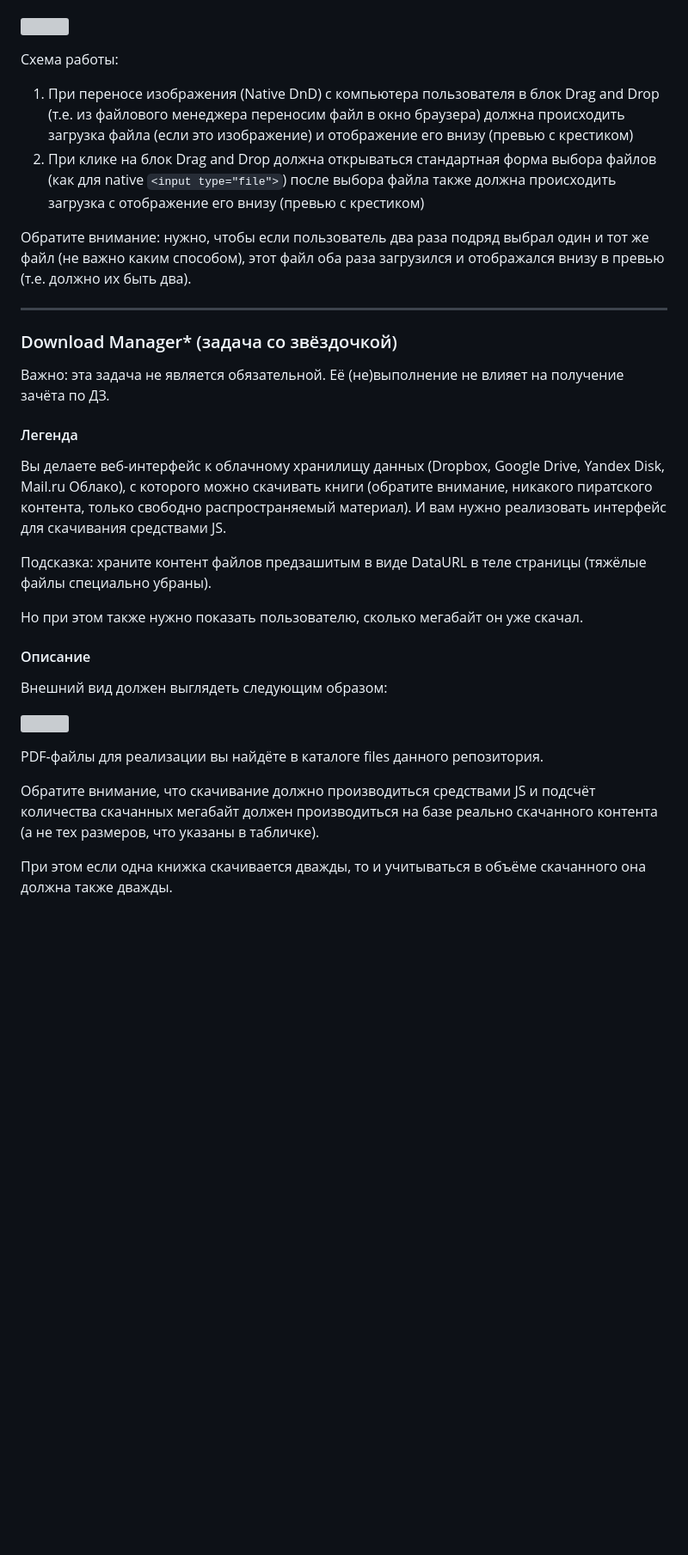
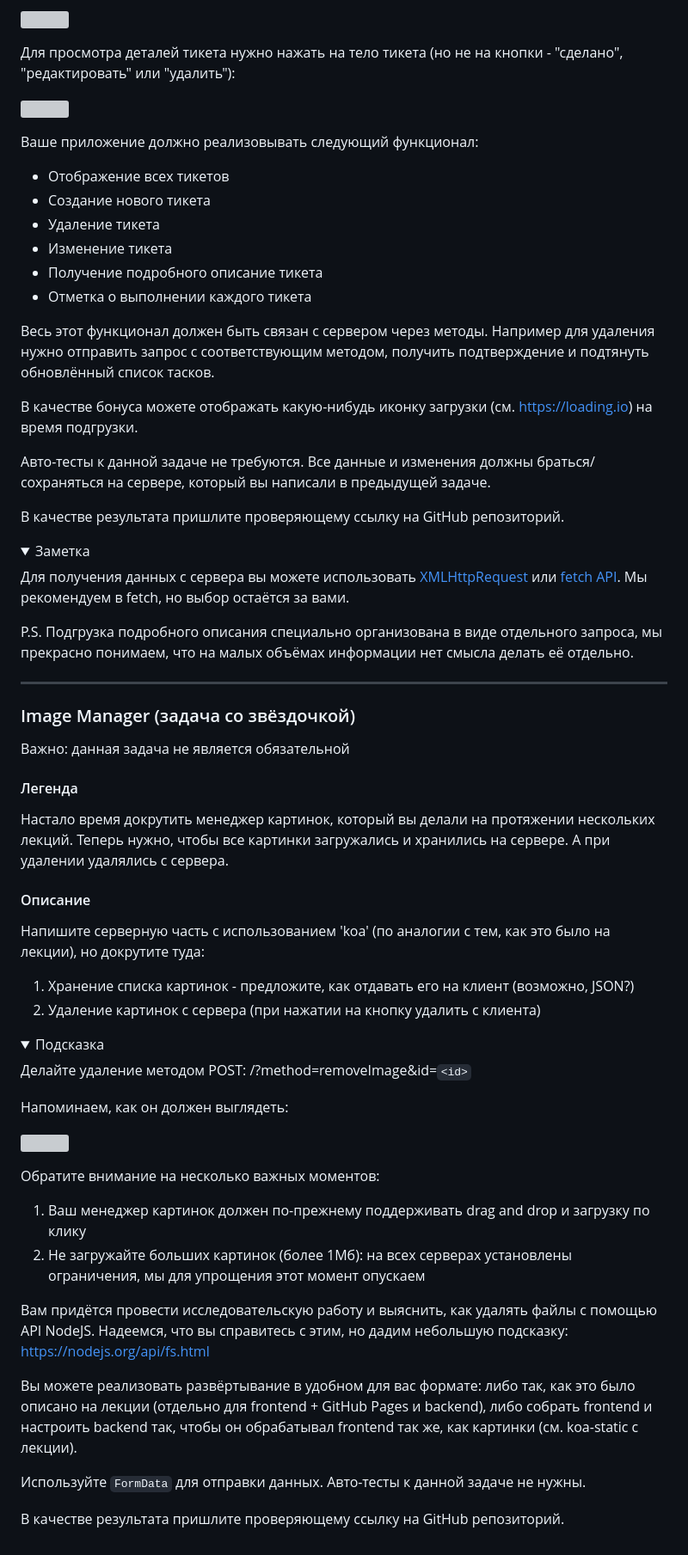
Before and after one commit to SenselessObsessed/http-frontend, a Markdown page: README.md, the part around the change printed below. Shown: that part at 86% size. Drawn GitHub-style; folded sections open; blank space fills up the shorter version; grey boxes are pictures that could not be loaded.

Commit message:
UPD: README

```diff
--- a/README.md
+++ b/README.md
@@ -99,35 +122,70 @@
+![](./pic/helpdesk-4.png)
+
+Для просмотра деталей тикета нужно нажать на тело тикета (но не на кнопки - "сделано", "редактировать" или "удалить"):
+
+![](./pic/helpdesk-5.png)
+
+Ваше приложение должно реализовывать следующий функционал:
+
+- Отображение всех тикетов
+- Создание нового тикета
+- Удаление тикета
+- Изменение тикета
+- Получение подробного описание тикета
+- Отметка о выполнении каждого тикета
+
+Весь этот функционал должен быть связан с сервером через методы. Например для удаления нужно отправить запрос с соответствующим методом, получить подтверждение и подтянуть обновлённый список тасков.
+
+В качестве бонуса можете отображать какую-нибудь иконку загрузки (см. https://loading.io) на время подгрузки.
+
+Авто-тесты к данной задаче не требуются. Все данные и изменения должны браться/сохраняться на сервере, который вы написали в предыдущей задаче.
+
+В качестве результата пришлите проверяющему ссылку на GitHub репозиторий.
+
+<details>
+<summary>Заметка</summary>
+
+Для получения данных с сервера вы можете использовать [XMLHttpRequest](https://developer.mozilla.org/ru/docs/Web/API/XMLHttpRequest/Using_XMLHttpRequest) или [fetch API](https://developer.mozilla.org/ru/docs/Web/API/Fetch_API/Using_Fetch). Мы рекомендуем в fetch, но выбор остаётся за вами.
+</details>
+
+P.S. Подгрузка подробного описания специально организована в виде отдельного запроса, мы прекрасно понимаем, что на малых объёмах информации нет смысла делать её отдельно.
+
+---
+
+### Image Manager (задача со звёздочкой)
+
+Важно: данная задача не является обязательной
+
+#### Легенда
+
+Настало время докрутить менеджер картинок, который вы делали на протяжении нескольких лекций. Теперь нужно, чтобы все картинки загружались и хранились на сервере. А при удалении удалялись с сервера.
+
+#### Описание
+
+Напишите серверную часть с использованием 'koa' (по аналогии с тем, как это было на лекции), но докрутите туда:
+
+1. Хранение списка картинок - предложите, как отдавать его на клиент (возможно, JSON?)
+1. Удаление картинок с сервера (при нажатии на кнопку удалить с клиента)
+
+<details>
+<summary>Подсказка</summary>
+
+Делайте удаление методом POST: /?method=removeImage&id=`<id>`
+</details>
+
+Напоминаем, как он должен выглядеть:
 
 ![](./pic/image.png)
 
-Схема работы:
+Обратите внимание на несколько важных моментов:
 
-1. При переносе изображения (Native DnD) с компьютера пользователя в блок Drag and Drop (т.е. из файлового менеджера переносим файл в окно браузера) должна происходить загрузка файла (если это изображение) и отображение его внизу (превью с крестиком)
-1. При клике на блок Drag and Drop должна открываться стандартная форма выбора файлов (как для native `<input type="file">`) после выбора файла также должна происходить загрузка с отображение его внизу (превью с крестиком)
+1. Ваш менеджер картинок должен по-прежнему поддерживать drag and drop и загрузку по клику
+2. Не загружайте больших картинок (более 1Мб): на всех серверах установлены ограничения, мы для упрощения этот момент опускаем
 
-Обратите внимание: нужно, чтобы если пользователь два раза подряд выбрал один и тот же файл (не важно каким способом), этот файл оба раза загрузился и отображался внизу в превью (т.е. должно их быть два).
+Вам придётся провести исследовательскую работу и выяснить, как удалять файлы с помощью API NodeJS. Надеемся, что вы справитесь с этим, но дадим небольшую подсказку: https://nodejs.org/api/fs.html
 
----
+Вы можете реализовать развёртывание в удобном для вас формате: либо так, как это было описано на лекции (отдельно для frontend + GitHub Pages и backend), либо собрать frontend и настроить backend так, чтобы он обрабатывал frontend так же, как картинки (см. koa-static с лекции).
 
-### Download Manager\* (задача со звёздочкой)
+Используйте `FormData` для отправки данных. Авто-тесты к данной задаче не нужны.
 
-Важно: эта задача не является обязательной. Её (не)выполнение не влияет на получение зачёта по ДЗ.
-
-#### Легенда
-
-Вы делаете веб-интерфейс к облачному хранилищу данных (Dropbox, Google Drive, Yandex Disk, Mail.ru Облако), с которого можно скачивать книги (обратите внимание, никакого пиратского контента, только свободно распространяемый материал). И вам нужно реализовать интерфейс для скачивания средствами JS.
-
-Подсказка: храните контент файлов предзашитым в виде DataURL в теле страницы (тяжёлые файлы специально убраны).
-
-Но при этом также нужно показать пользователю, сколько мегабайт он уже скачал.
-
-#### Описание
-
-Внешний вид должен выглядеть следующим образом:
-
-![](./pic/download.png)
-
-PDF-файлы для реализации вы найдёте в каталоге files данного репозитория.
-
-Обратите внимание, что скачивание должно производиться средствами JS и подсчёт количества скачанных мегабайт должен производиться на базе реально скачанного контента (а не тех размеров, что указаны в табличке).
-
-При этом если одна книжка скачивается дважды, то и учитываться в объёме скачанного она должна также дважды.
+В качестве результата пришлите проверяющему ссылку на GitHub репозиторий.
```
Also changed, not shown: other parts of README.md (+83 -60 lines).
